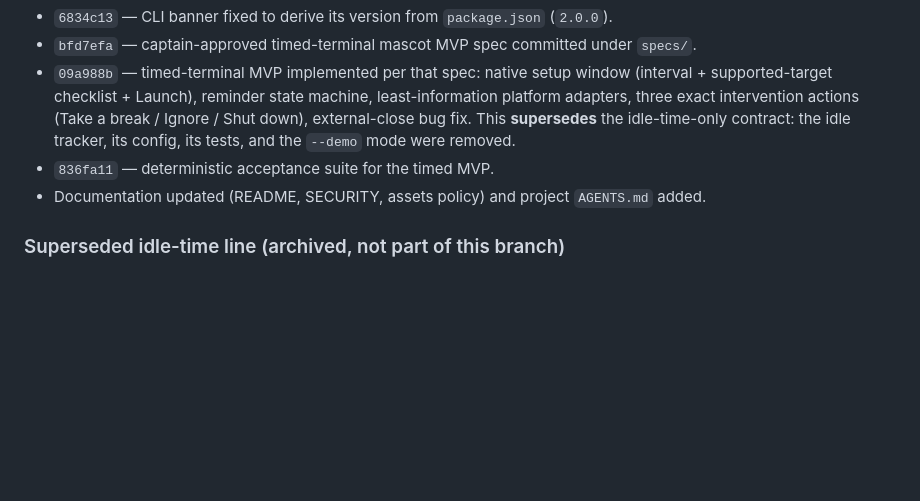
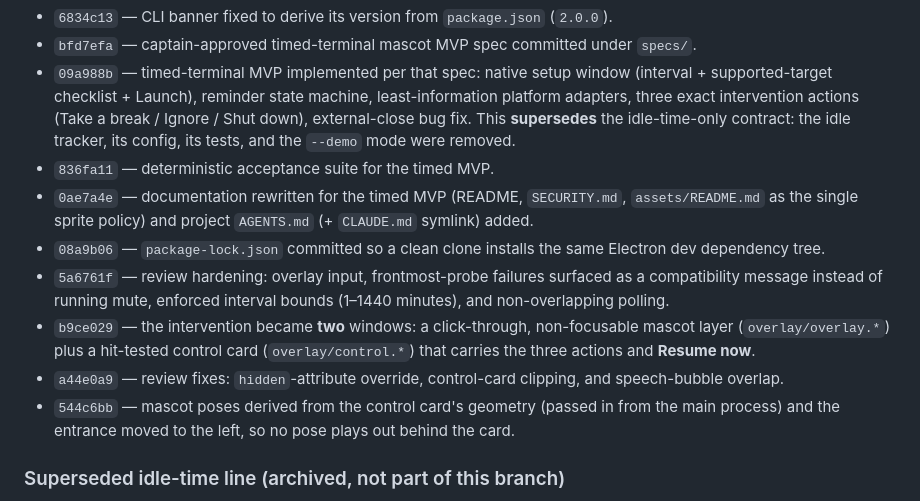
Before and after one commit to jourdanlucente-maker/open-clowk, a Markdown page: MIGRATION.md, the part around the change. Drawn GitHub-style; blank space fills up the shorter version.

Commit message:
no-mistakes(document): Complete MIGRATION.md post-import commit list; tidy AGENTS.md

```diff
--- a/MIGRATION.md
+++ b/MIGRATION.md
@@ -44,8 +44,22 @@ Every change after the import commit is a separate, reviewable commit:
   **supersedes** the idle-time-only contract: the idle tracker, its config,
   its tests, and the `--demo` mode were removed.
 - `836fa11` — deterministic acceptance suite for the timed MVP.
-- Documentation updated (README, SECURITY, assets policy) and project
-  `AGENTS.md` added.
+- `0ae7a4e` — documentation rewritten for the timed MVP (README, `SECURITY.md`,
+  `assets/README.md` as the single sprite policy) and project `AGENTS.md`
+  (+ `CLAUDE.md` symlink) added.
+- `08a9b06` — `package-lock.json` committed so a clean clone installs the same
+  Electron dev dependency tree.
+- `5a6761f` — review hardening: overlay input, frontmost-probe failures
+  surfaced as a compatibility message instead of running mute, enforced
+  interval bounds (1–1440 minutes), and non-overlapping polling.
+- `b9ce029` — the intervention became **two** windows: a click-through,
+  non-focusable mascot layer (`overlay/overlay.*`) plus a hit-tested control
+  card (`overlay/control.*`) that carries the three actions and **Resume now**.
+- `a44e0a9` — review fixes: `hidden`-attribute override, control-card
+  clipping, and speech-bubble overlap.
+- `544c6bb` — mascot poses derived from the control card's geometry (passed in
+  from the main process) and the entrance moved to the left, so no pose plays
+  out behind the card.
 
 ### Superseded idle-time line (archived, not part of this branch)
 
```
Also changed, not shown: AGENTS.md (+0 -1 lines).
